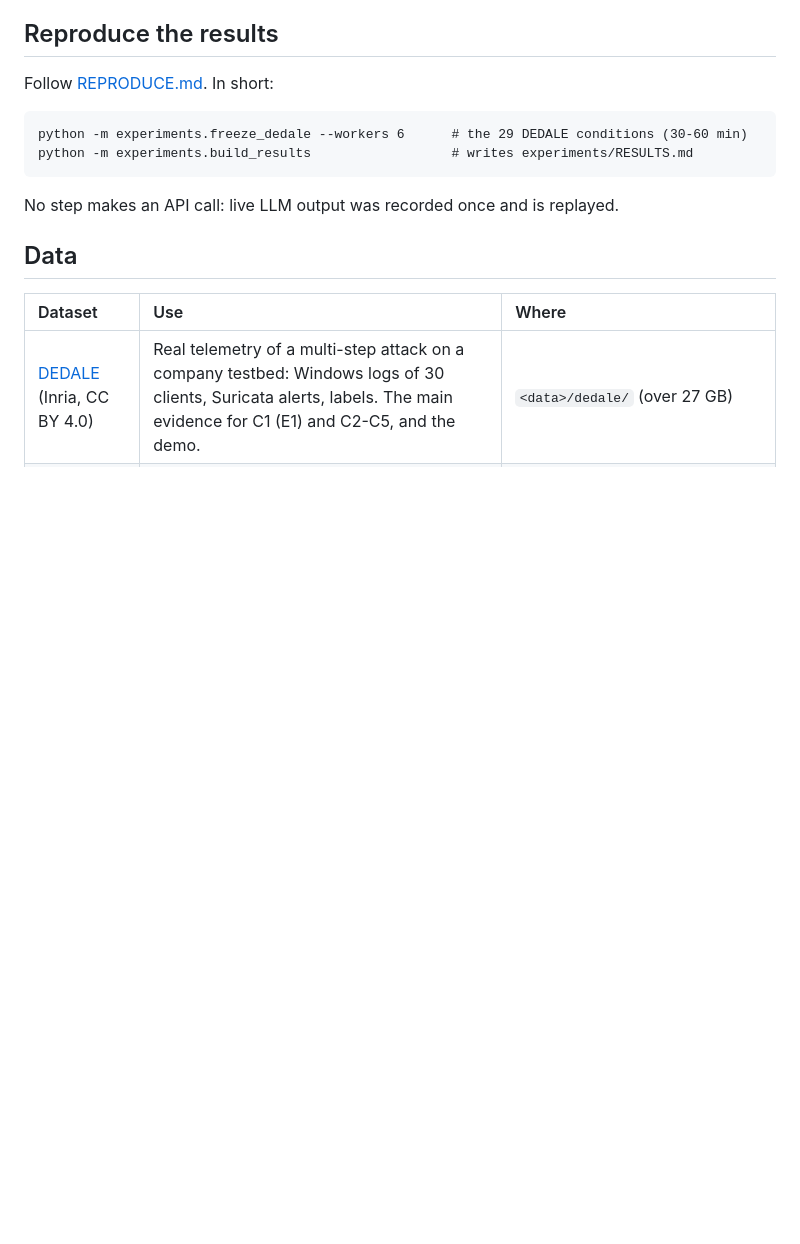
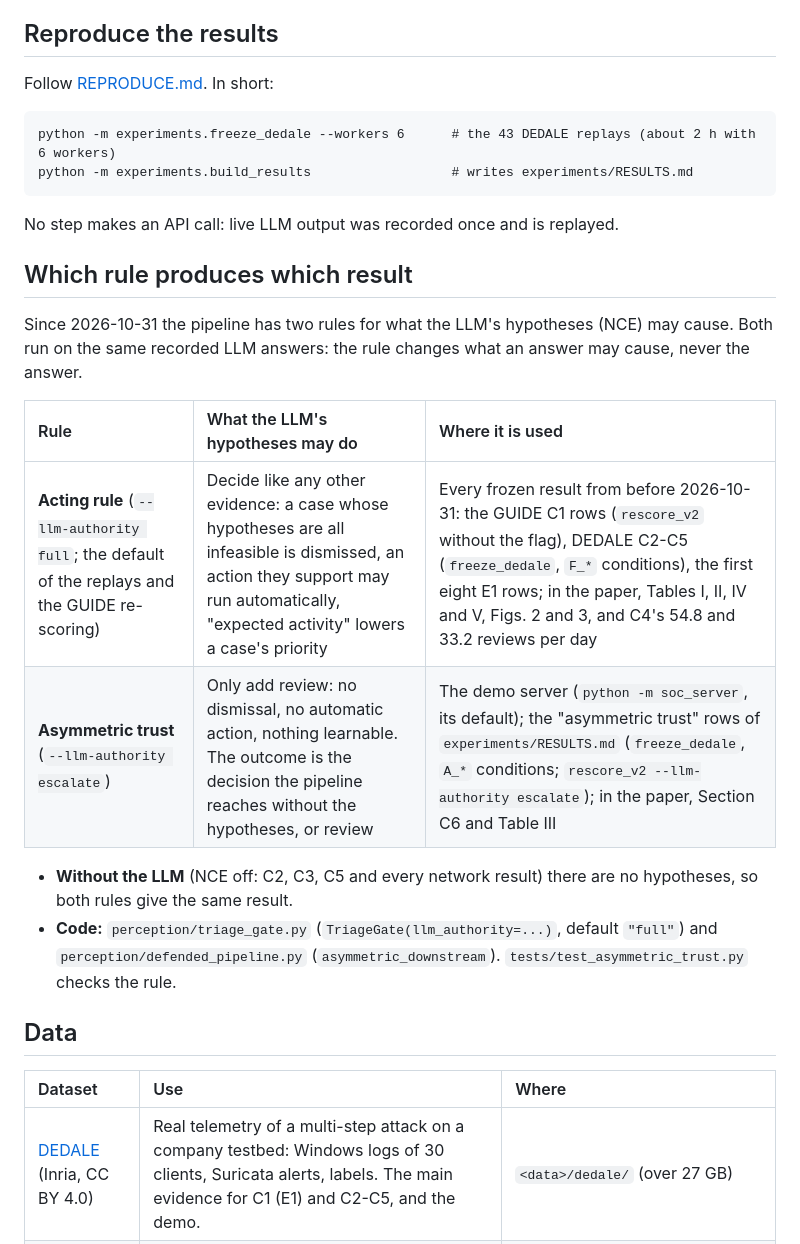
Before and after one commit to Akshara-reddy612/AgentSOC, a Markdown page: README.md, the part around the change. Rendered like a GitHub page; blank space fills up the shorter version.

Commit message:
README: which rule produces which result; reproduce snippet updated to 43 replays
Co-Authored-By: Claude Opus 5.5 <noreply@anthropic.com>

````diff
--- a/README.md
+++ b/README.md
@@ -158,11 +158,23 @@ python tools/e2e_check.py --url http://127.0.0.1:8000 --user <you> --password-fi
 Follow [REPRODUCE.md](REPRODUCE.md). In short:
 
 ```
-python -m experiments.freeze_dedale --workers 6      # the 29 DEDALE conditions (30-60 min)
+python -m experiments.freeze_dedale --workers 6      # the 43 DEDALE replays (about 2 h with 6 workers)
 python -m experiments.build_results                  # writes experiments/RESULTS.md
 ```
 
 No step makes an API call: live LLM output was recorded once and is replayed.
+
+## Which rule produces which result
+
+Since 2026-10-31 the pipeline has two rules for what the LLM's hypotheses (NCE) may cause. Both run on the same recorded LLM answers: the rule changes what an answer may cause, never the answer.
+
+| Rule | What the LLM's hypotheses may do | Where it is used |
+|:--|:--|:--|
+| **Acting rule** (`--llm-authority full`; the default of the replays and the GUIDE re-scoring) | Decide like any other evidence: a case whose hypotheses are all infeasible is dismissed, an action they support may run automatically, "expected activity" lowers a case's priority | Every frozen result from before 2026-10-31: the GUIDE C1 rows (`rescore_v2` without the flag), DEDALE C2-C5 (`freeze_dedale`, `F_*` conditions), the first eight E1 rows; in the paper, Tables I, II, IV and V, Figs. 2 and 3, and C4's 54.8 and 33.2 reviews per day |
+| **Asymmetric trust** (`--llm-authority escalate`) | Only add review: no dismissal, no automatic action, nothing learnable. The outcome is the decision the pipeline reaches without the hypotheses, or review | The demo server (`python -m soc_server`, its default); the "asymmetric trust" rows of `experiments/RESULTS.md` (`freeze_dedale`, `A_*` conditions; `rescore_v2 --llm-authority escalate`); in the paper, Section C6 and Table III |
+
+- **Without the LLM** (NCE off: C2, C3, C5 and every network result) there are no hypotheses, so both rules give the same result.
+- **Code:** `perception/triage_gate.py` (`TriageGate(llm_authority=...)`, default `"full"`) and `perception/defended_pipeline.py` (`asymmetric_downstream`). `tests/test_asymmetric_trust.py` checks the rule.
 
 ## Data
 
````
